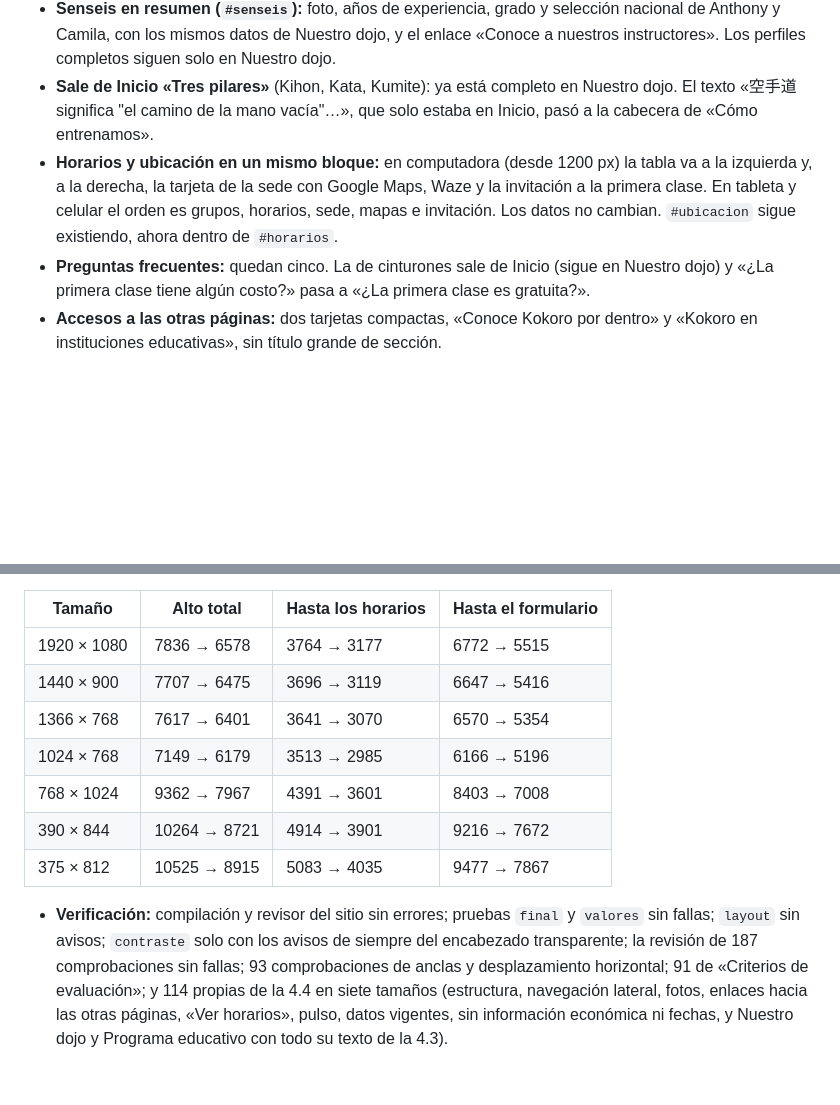
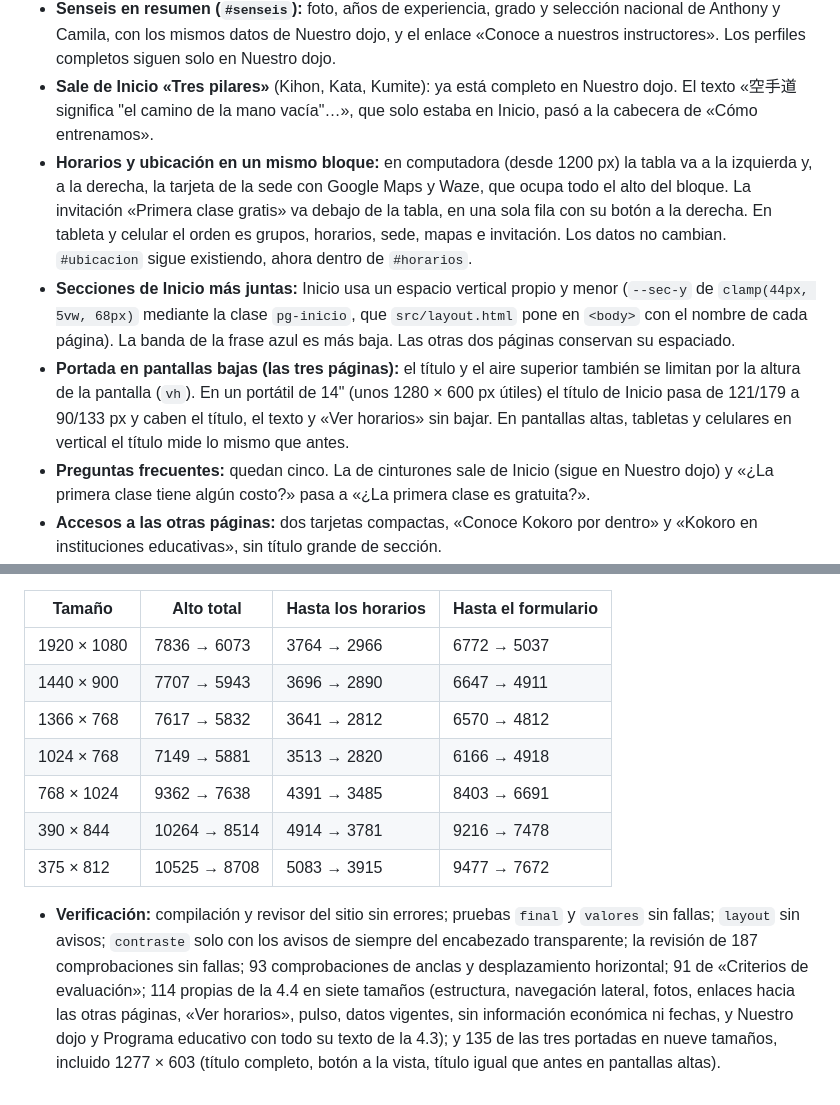
Before and after one commit to TonyRuizG/dojo-kokoro-web, a Markdown page: docs/CAMBIOS.md, 2 parts joined by grey strips. Rendered like a GitHub page; blank space fills up the shorter version.

Commit message:
V4.4: documentación de los ajustes de revisión
- docs/CAMBIOS.md: la invitación bajo la tabla, las secciones de Inicio
  más juntas, la portada en pantallas bajas, la tabla del recorrido con
  las medidas finales y las pruebas ejecutadas.
- CLAUDE.md y README: el espaciado propio de Inicio (pg-inicio) y el
  límite por altura del título de las portadas.

Co-Authored-By: Claude Fable 5.2 <noreply@anthropic.com>

```diff
--- a/docs/CAMBIOS.md
+++ b/docs/CAMBIOS.md
@@ -203,7 +203,9 @@ Reorganización estratégica de la página Inicio para mejorar la experiencia de
 - **Filosofía y beneficios, juntos:** «El verdadero combate es interior», la introducción y las tres tarjetas (cuerpo, mente, espíritu) en una sola sección, con los enlaces «Conoce nuestra filosofía» (a `#kokoro` de Nuestro dojo) y «Descubre cómo entrenamos» (a `#metodologia`). Salen el segundo título («Formar el cuerpo. Fortalecer el espíritu.») y la fila de palabras sueltas, que repetían lo mismo.
 - **Senseis en resumen (`#senseis`):** foto, años de experiencia, grado y selección nacional de Anthony y Camila, con los mismos datos de Nuestro dojo, y el enlace «Conoce a nuestros instructores». Los perfiles completos siguen solo en Nuestro dojo.
 - **Sale de Inicio «Tres pilares»** (Kihon, Kata, Kumite): ya está completo en Nuestro dojo. El texto «空手道 significa "el camino de la mano vacía"…», que solo estaba en Inicio, pasó a la cabecera de «Cómo entrenamos».
-- **Horarios y ubicación en un mismo bloque:** en computadora (desde 1200 px) la tabla va a la izquierda y, a la derecha, la tarjeta de la sede con Google Maps, Waze y la invitación a la primera clase. En tableta y celular el orden es grupos, horarios, sede, mapas e invitación. Los datos no cambian. `#ubicacion` sigue existiendo, ahora dentro de `#horarios`.
+- **Horarios y ubicación en un mismo bloque:** en computadora (desde 1200 px) la tabla va a la izquierda y, a la derecha, la tarjeta de la sede con Google Maps y Waze, que ocupa todo el alto del bloque. La invitación «Primera clase gratis» va debajo de la tabla, en una sola fila con su botón a la derecha. En tableta y celular el orden es grupos, horarios, sede, mapas e invitación. Los datos no cambian. `#ubicacion` sigue existiendo, ahora dentro de `#horarios`.
+- **Secciones de Inicio más juntas:** Inicio usa un espacio vertical propio y menor (`--sec-y` de `clamp(44px, 5vw, 68px)` mediante la clase `pg-inicio`, que `src/layout.html` pone en `<body>` con el nombre de cada página). La banda de la frase azul es más baja. Las otras dos páginas conservan su espaciado.
+- **Portada en pantallas bajas (las tres páginas):** el título y el aire superior también se limitan por la altura de la pantalla (`vh`). En un portátil de 14" (unos 1280 × 600 px útiles) el título de Inicio pasa de 121/179 a 90/133 px y caben el título, el texto y «Ver horarios» sin bajar. En pantallas altas, tabletas y celulares en vertical el título mide lo mismo que antes.
 - **Preguntas frecuentes:** quedan cinco. La de cinturones sale de Inicio (sigue en Nuestro dojo) y «¿La primera clase tiene algún costo?» pasa a «¿La primera clase es gratuita?».
 - **Accesos a las otras páginas:** dos tarjetas compactas, «Conoce Kokoro por dentro» y «Kokoro en instituciones educativas», sin título grande de sección.
 - **Contacto:** la etiqueta pasa a «El primer paso es conocernos» y el párrafo a un mensaje de bienvenida. El formulario, sus validaciones y WhatsApp no cambian.
@@ -214,12 +216,12 @@ Reorganización estratégica de la página Inicio para mejorar la experiencia de
 
 | Tamaño | Alto total | Hasta los horarios | Hasta el formulario |
 |---|---|---|---|
-| 1920 × 1080 | 7836 → 6578 | 3764 → 3177 | 6772 → 5515 |
-| 1440 × 900 | 7707 → 6475 | 3696 → 3119 | 6647 → 5416 |
-| 1366 × 768 | 7617 → 6401 | 3641 → 3070 | 6570 → 5354 |
-| 1024 × 768 | 7149 → 6179 | 3513 → 2985 | 6166 → 5196 |
-| 768 × 1024 | 9362 → 7967 | 4391 → 3601 | 8403 → 7008 |
-| 390 × 844 | 10264 → 8721 | 4914 → 3901 | 9216 → 7672 |
-| 375 × 812 | 10525 → 8915 | 5083 → 4035 | 9477 → 7867 |
+| 1920 × 1080 | 7836 → 6073 | 3764 → 2966 | 6772 → 5037 |
+| 1440 × 900 | 7707 → 5943 | 3696 → 2890 | 6647 → 4911 |
+| 1366 × 768 | 7617 → 5832 | 3641 → 2812 | 6570 → 4812 |
+| 1024 × 768 | 7149 → 5881 | 3513 → 2820 | 6166 → 4918 |
+| 768 × 1024 | 9362 → 7638 | 4391 → 3485 | 8403 → 6691 |
+| 390 × 844 | 10264 → 8514 | 4914 → 3781 | 9216 → 7478 |
+| 375 × 812 | 10525 → 8708 | 5083 → 3915 | 9477 → 7672 |
 
-- **Verificación:** compilación y revisor del sitio sin errores; pruebas `final` y `valores` sin fallas; `layout` sin avisos; `contraste` solo con los avisos de siempre del encabezado transparente; la revisión de 187 comprobaciones sin fallas; 93 comprobaciones de anclas y desplazamiento horizontal; 91 de «Criterios de evaluación»; y 114 propias de la 4.4 en siete tamaños (estructura, navegación lateral, fotos, enlaces hacia las otras páginas, «Ver horarios», pulso, datos vigentes, sin información económica ni fechas, y Nuestro dojo y Programa educativo con todo su texto de la 4.3).
+- **Verificación:** compilación y revisor del sitio sin errores; pruebas `final` y `valores` sin fallas; `layout` sin avisos; `contraste` solo con los avisos de siempre del encabezado transparente; la revisión de 187 comprobaciones sin fallas; 93 comprobaciones de anclas y desplazamiento horizontal; 91 de «Criterios de evaluación»; 114 propias de la 4.4 en siete tamaños (estructura, navegación lateral, fotos, enlaces hacia las otras páginas, «Ver horarios», pulso, datos vigentes, sin información económica ni fechas, y Nuestro dojo y Programa educativo con todo su texto de la 4.3); y 135 de las tres portadas en nueve tamaños, incluido 1277 × 603 (título completo, botón a la vista, título igual que antes en pantallas altas).
```
Also changed, not shown: CLAUDE.md (+1 -1 lines), README.md (+1 -1 lines).
